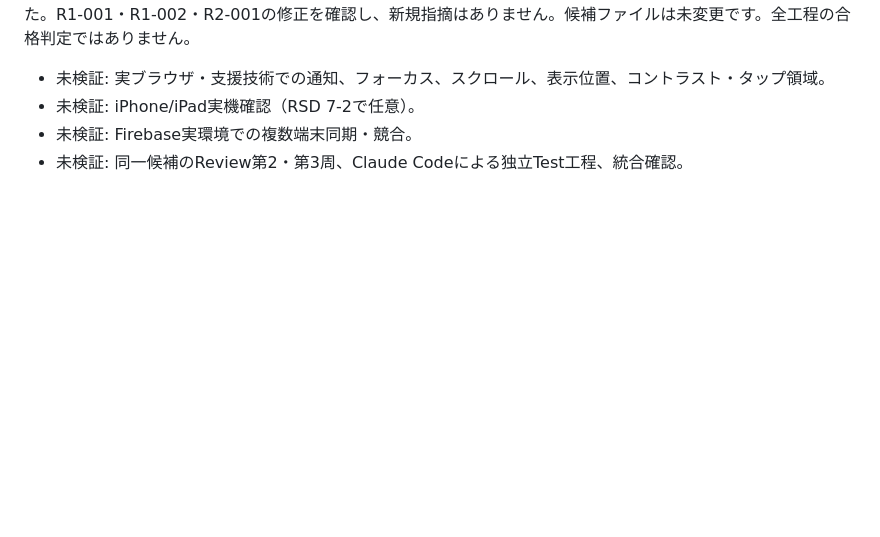
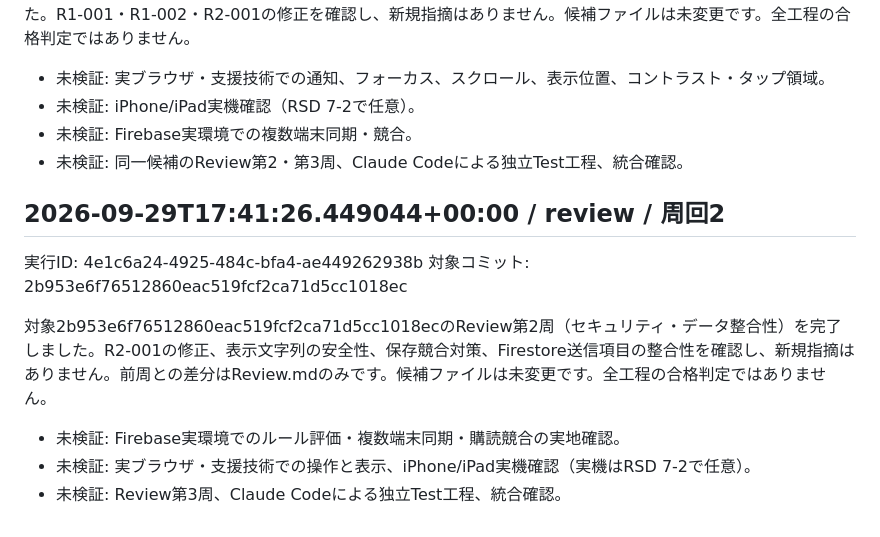
Before and after one commit to choucrin/Okulab_time, a Markdown page: Review.md, the part around the change. GitHub-like rendering; blank space fills up the shorter version.

Commit message:
automation: review (4e1c6a24)

```diff
--- a/Review.md
+++ b/Review.md
@@ -340,3 +340,15 @@ a244e102のReview第3周（保守性・回帰・互換性）を完了しまし
 - 未検証: iPhone/iPad実機確認（RSD 7-2で任意）。
 - 未検証: Firebase実環境での複数端末同期・競合。
 - 未検証: 同一候補のReview第2・第3周、Claude Codeによる独立Test工程、統合確認。
+
+<!-- devflow:4e1c6a24-4925-484c-bfa4-ae449262938b:review:2:2b953e6f76512860eac519fcf2ca71d5cc1018ec -->
+
+
+## 2026-09-29T17:41:26.449044+00:00 / review / 周回2
+実行ID: 4e1c6a24-4925-484c-bfa4-ae449262938b
+対象コミット: 2b953e6f76512860eac519fcf2ca71d5cc1018ec
+
+対象2b953e6f76512860eac519fcf2ca71d5cc1018ecのReview第2周（セキュリティ・データ整合性）を完了しました。R2-001の修正、表示文字列の安全性、保存競合対策、Firestore送信項目の整合性を確認し、新規指摘はありません。前周との差分はReview.mdのみです。候補ファイルは未変更です。全工程の合格判定ではありません。
+- 未検証: Firebase実環境でのルール評価・複数端末同期・購読競合の実地確認。
+- 未検証: 実ブラウザ・支援技術での操作と表示、iPhone/iPad実機確認（実機はRSD 7-2で任意）。
+- 未検証: Review第3周、Claude Codeによる独立Test工程、統合確認。
```
